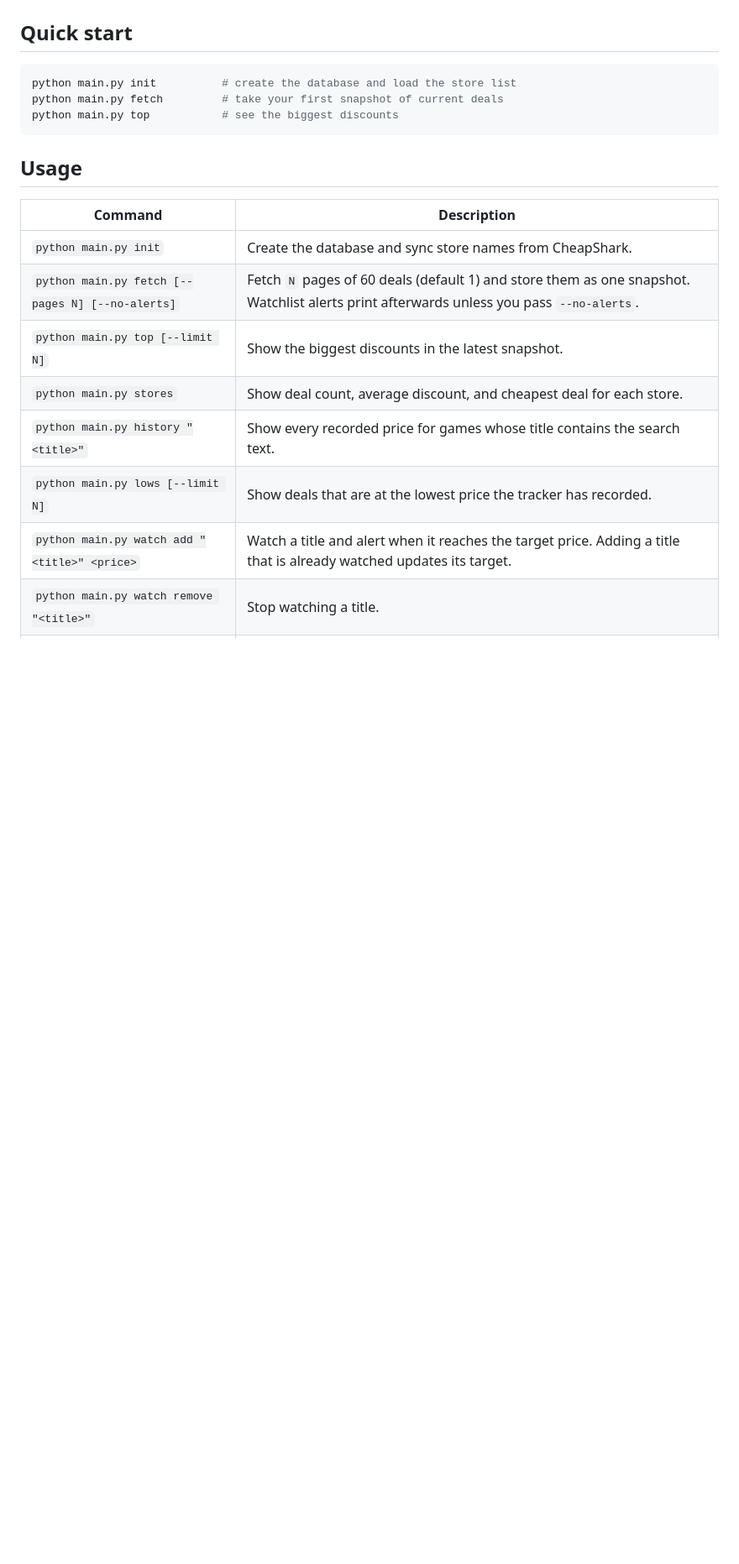
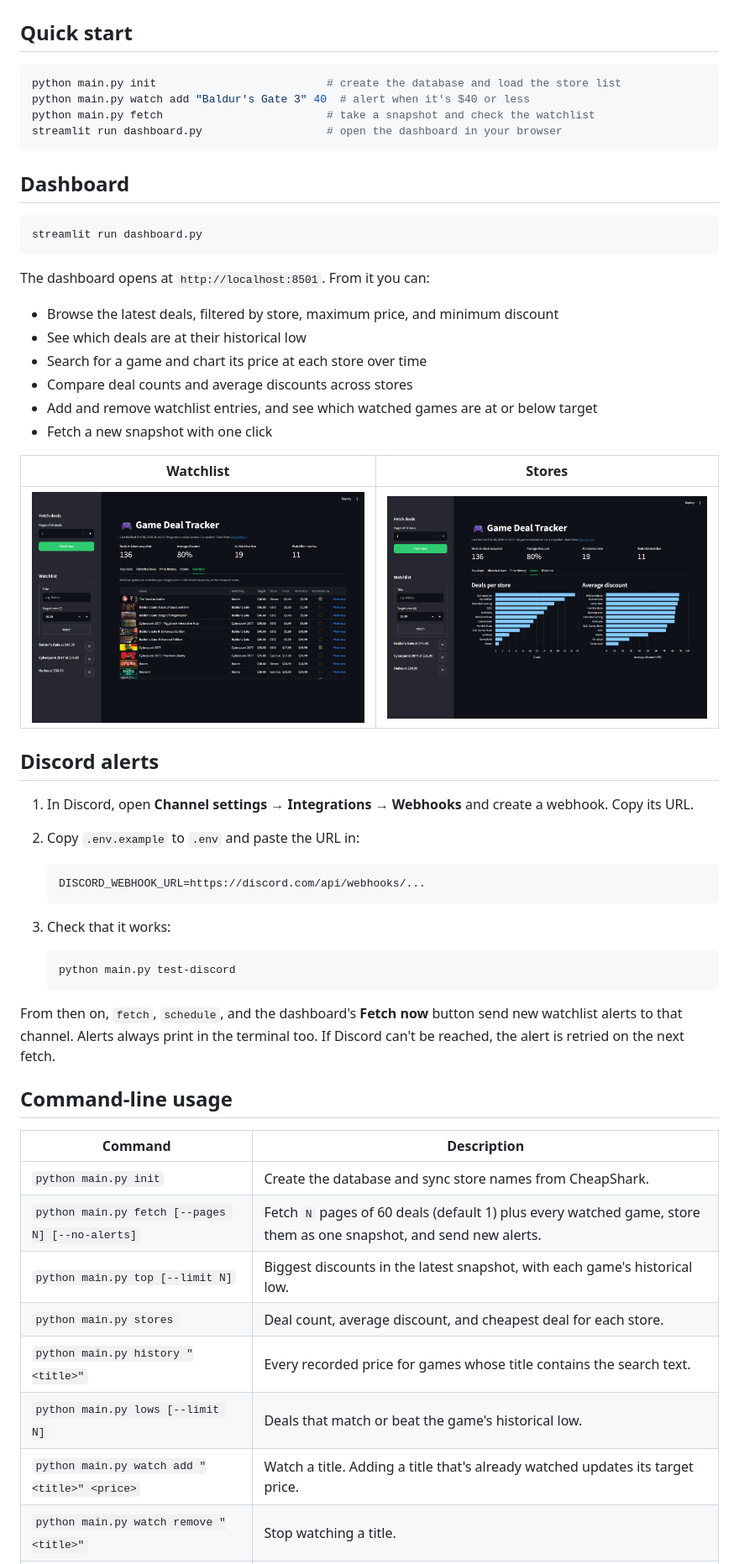
Before and after one commit to JMScripts1/game-deal-tracker, a Markdown page: README.md, the part around one of its changes. Shown at 84% size. Drawn GitHub-style; pictures changed too: docs/stores.png (added), docs/watchlist.png (added); blank space fills up the shorter version.

````diff
--- a/README.md
+++ b/README.md
@@ -36,21 +40,58 @@ pip install -r requirements.txt
 ## Quick start
 
 ```bash
-python main.py init          # create the database and load the store list
-python main.py fetch         # take your first snapshot of current deals
-python main.py top           # see the biggest discounts
+python main.py init                          # create the database and load the store list
+python main.py watch add "Baldur's Gate 3" 40  # alert when it's $40 or less
+python main.py fetch                         # take a snapshot and check the watchlist
+streamlit run dashboard.py                   # open the dashboard in your browser
 ```
 
-## Usage
+## Dashboard
+
+```bash
+streamlit run dashboard.py
+```
+
+The dashboard opens at `http://localhost:8501`. From it you can:
+
+- Browse the latest deals, filtered by store, maximum price, and minimum discount
+- See which deals are at their historical low
+- Search for a game and chart its price at each store over time
+- Compare deal counts and average discounts across stores
+- Add and remove watchlist entries, and see which watched games are at or below target
+- Fetch a new snapshot with one click
+
+| Watchlist | Stores |
+| --- | --- |
+| ![Watchlist tab](docs/watchlist.png) | ![Stores tab](docs/stores.png) |
+
+## Discord alerts
+
+1. In Discord, open **Channel settings → Integrations → Webhooks** and create a webhook. Copy its URL.
+2. Copy `.env.example` to `.env` and paste the URL in:
+
+   ```env
+   DISCORD_WEBHOOK_URL=https://discord.com/api/webhooks/...
+   ```
+
+3. Check that it works:
+
+   ```bash
+   python main.py test-discord
+   ```
+
+From then on, `fetch`, `schedule`, and the dashboard's **Fetch now** button send new watchlist alerts to that channel. Alerts always print in the terminal too. If Discord can't be reached, the alert is retried on the next fetch.
+
+## Command-line usage
 
 | Command | Description |
 | --- | --- |
 | `python main.py init` | Create the database and sync store names from CheapShark. |
-| `python main.py fetch [--pages N] [--no-alerts]` | Fetch `N` pages of 60 deals (default 1) and store them as one snapshot. Watchlist alerts print afterwards unless you pass `--no-alerts`. |
-| `python main.py top [--limit N]` | Show the biggest discounts in the latest snapshot. |
-| `python main.py stores` | Show deal count, average discount, and cheapest deal for each store. |
-| `python main.py history "<title>"` | Show every recorded price for games whose title contains the search text. |
-| `python main.py lows [--limit N]` | Show deals that are at the lowest price the tracker has recorded. |
-| `python main.py watch add "<title>" <price>` | Watch a title and alert when it reaches the target price. Adding a title that is already watched updates its target. |
+| `python main.py fetch [--pages N] [--no-alerts]` | Fetch `N` pages of 60 deals (default 1) plus every watched game, store them as one snapshot, and send new alerts. |
+| `python main.py top [--limit N]` | Biggest discounts in the latest snapshot, with each game's historical low. |
+| `python main.py stores` | Deal count, average discount, and cheapest deal for each store. |
+| `python main.py history "<title>"` | Every recorded price for games whose title contains the search text. |
+| `python main.py lows [--limit N]` | Deals that match or beat the game's historical low. |
+| `python main.py watch add "<title>" <price>` | Watch a title. Adding a title that's already watched updates its target price. |
 | `python main.py watch remove "<title>"` | Stop watching a title. |
 | `python main.py watch list` | List watched titles and their target prices. |
````
Also changed, not shown: other parts of README.md (+56 -41 lines), docs/dashboard.png (added), 5 other files.
